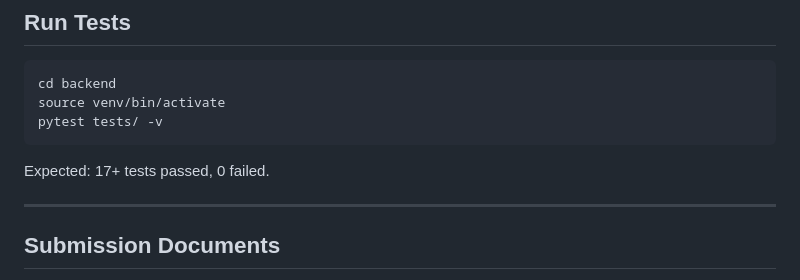
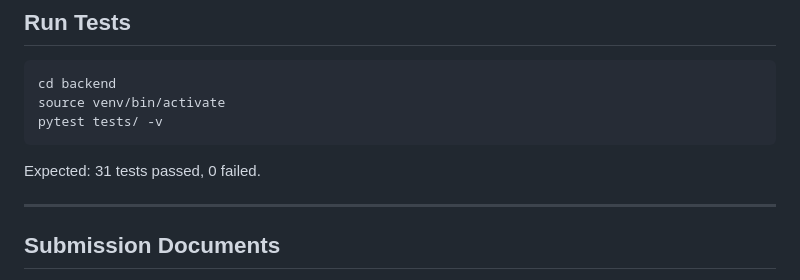
Before and after one commit to Kaidena95/city-service-triage-agent, a Markdown page: README.md, the part around the change. Drawn GitHub-style.

Commit message:
Fix test count in Run Tests section

````diff
--- a/README.md
+++ b/README.md
@@ -173,7 +173,7 @@ source venv/bin/activate
 pytest tests/ -v
 ```
 
-Expected: 17+ tests passed, 0 failed.
+Expected: 31 tests passed, 0 failed.
 
 ---
 
````
